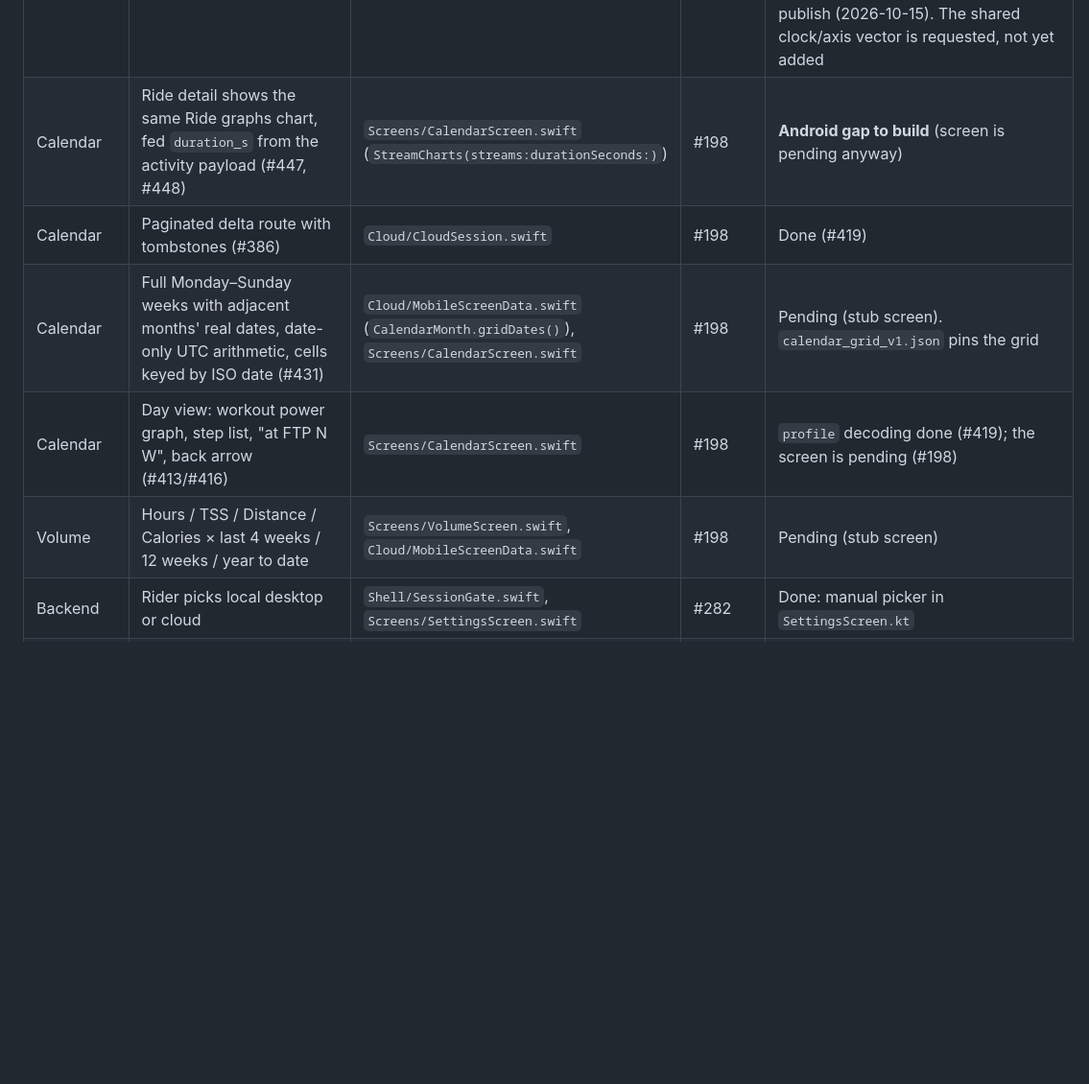
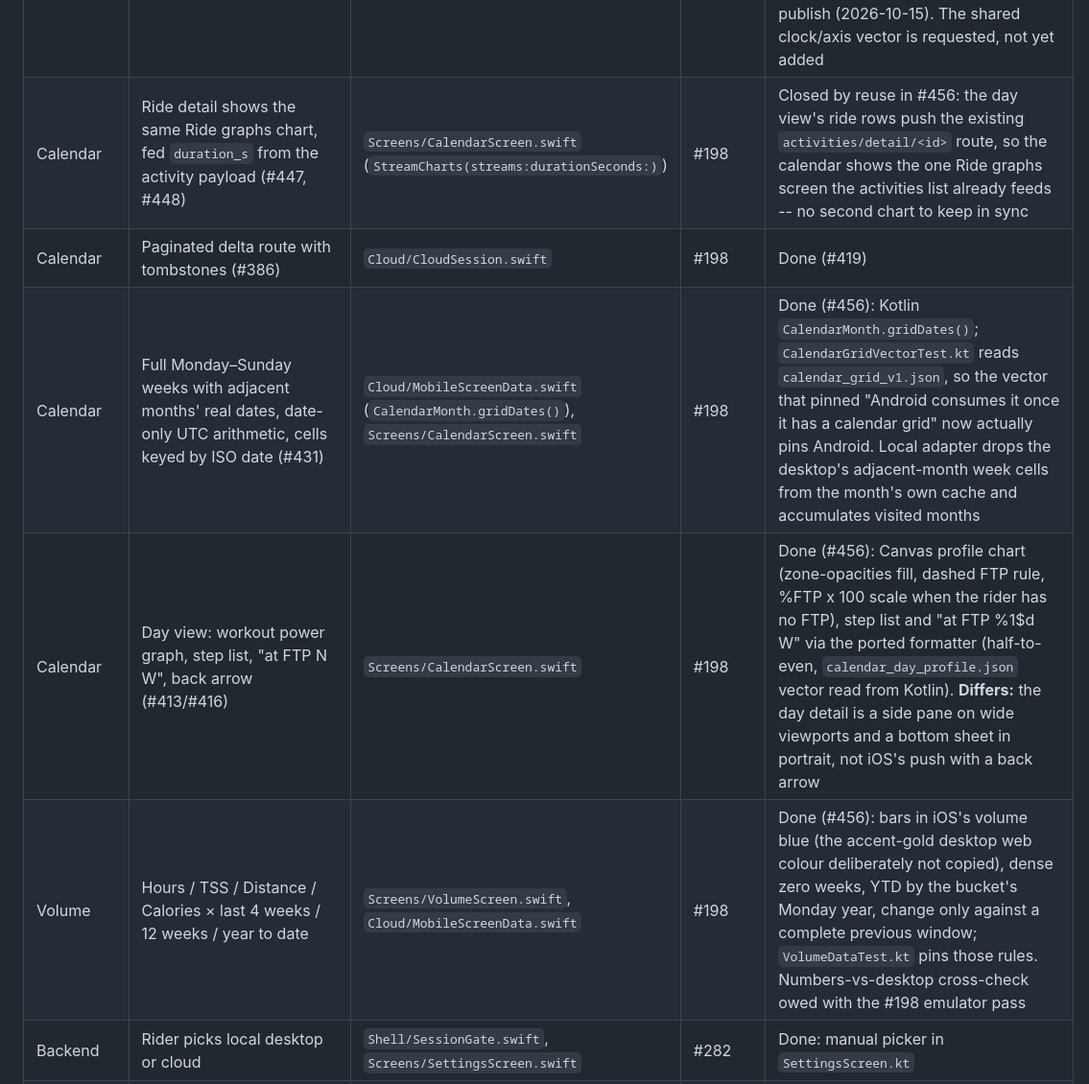
Before and after one commit to poopaskoopa/wattracker, a Markdown page: docs/mobile-parity.md, the part around one of its changes. Shown at 96% size. Rendered like a GitHub page; blank space fills up the shorter version.

Commit message:
docs: move the #198 matrix rows -- Calendar and Volume ship on #456
Parity rule 4: the matrix moves in the PR that moves a row. The
Ride-graphs row closes by reuse (the day view pushes the existing
activities detail route), the grid row now names a Kotlin reader for
calendar_grid_v1.json, and the vector table's "#198 must read it" is
discharged.

```diff
--- a/docs/mobile-parity.md
+++ b/docs/mobile-parity.md
@@ -62,11 +62,11 @@ means not on `main` and not in an open PR.
 | Dashboard | Zone `pct` is a display string (`"<56%"`, `"56–75%"`), top zone `max` may be null (#412) | `Cloud/CloudModels.swift` | #196 | Done (#419) |
 | Activities | List and detail; two panes only on regular-width iPad; bounded detail/stream cache cleared on revoke (#351, #358); desktop publishes bounded/downsampled stream objects for every ride with a plottable power, heart-rate, cadence, or altitude channel; the 512 KiB decoded-input guard remains for derived reads and a separate 4 MiB stream-only fallback handles larger sources; a ride without plottable streams still maps 404 to "No recorded streams" | `Screens/ActivitiesScreen.swift`, `Screens/ActivitiesModel.swift`, `Cloud/CloudClient.swift` | #197 | Publisher/decoder contract in PR #445; Android built on `feature/android-client-5`: list + detail on the shared seam, streams 404 or empty payload → "No recorded streams", bounded (8, 5 min) detail/stream cache cleared on pair/sign-out/removal (iOS #351/#358), list/detail side by side on a phone in landscape and a tablet (the iOS two-pane is iPad-only). Verified on the emulators 2026-10-15 (paired list/detail/chart/zones, the no-streams mapping, the pushed portrait detail, the 300-ride scroll's flat memory); the paired tablet data check and a physical-device pass still owed. **Differs:** Android renders a ride's start as the instant in the rider's zone -- a naive published stamp is read as UTC, and a microsecond fraction is read at its own scale -- where iOS shows the raw string |
 | Activities | **Ride graphs**: one combined chart, not per-channel charts; spec in [Ride graphs chart](#ride-graphs-chart) (#447, #448) | `Screens/ActivitiesScreen.swift` (`StreamCharts`), `Screens/ActivitiesModel.swift` (`CombinedChartSeries`, `MinutesClock`, `ChartAxis`, `ChartTicks`) | #197 | Built on `feature/android-client-5` to look like iOS (desktop palette not copied): one combined chart, altitude behind, shared 0...1 band, true-minutes `MinutesClock`, nice 1/2/5 axes, tappable legend that does not rescale. Kotlin `RideDisplayTest` ports the iOS `RideDisplayTests`; chart verified on the emulator against a live 1,500-point publish (2026-10-15). The shared clock/axis vector is requested, not yet added |
-| Calendar | Ride detail shows the same Ride graphs chart, fed `duration_s` from the activity payload (#447, #448) | `Screens/CalendarScreen.swift` (`StreamCharts(streams:durationSeconds:)`) | #198 | **Android gap to build** (screen is pending anyway) |
+| Calendar | Ride detail shows the same Ride graphs chart, fed `duration_s` from the activity payload (#447, #448) | `Screens/CalendarScreen.swift` (`StreamCharts(streams:durationSeconds:)`) | #198 | Closed by reuse in #456: the day view's ride rows push the existing `activities/detail/<id>` route, so the calendar shows the one Ride graphs screen the activities list already feeds -- no second chart to keep in sync |
 | Calendar | Paginated delta route with tombstones (#386) | `Cloud/CloudSession.swift` | #198 | Done (#419) |
-| Calendar | Full Monday–Sunday weeks with adjacent months' real dates, date-only UTC arithmetic, cells keyed by ISO date (#431) | `Cloud/MobileScreenData.swift` (`CalendarMonth.gridDates()`), `Screens/CalendarScreen.swift` | #198 | Pending (stub screen). `calendar_grid_v1.json` pins the grid |
-| Calendar | Day view: workout power graph, step list, "at FTP N W", back arrow (#413/#416) | `Screens/CalendarScreen.swift` | #198 | `profile` decoding done (#419); the screen is pending (#198) |
-| Volume | Hours / TSS / Distance / Calories × last 4 weeks / 12 weeks / year to date | `Screens/VolumeScreen.swift`, `Cloud/MobileScreenData.swift` | #198 | Pending (stub screen) |
+| Calendar | Full Monday–Sunday weeks with adjacent months' real dates, date-only UTC arithmetic, cells keyed by ISO date (#431) | `Cloud/MobileScreenData.swift` (`CalendarMonth.gridDates()`), `Screens/CalendarScreen.swift` | #198 | Done (#456): Kotlin `CalendarMonth.gridDates()`; `CalendarGridVectorTest.kt` reads `calendar_grid_v1.json`, so the vector that pinned "Android consumes it once it has a calendar grid" now actually pins Android. Local adapter drops the desktop's adjacent-month week cells from the month's own cache and accumulates visited months |
+| Calendar | Day view: workout power graph, step list, "at FTP N W", back arrow (#413/#416) | `Screens/CalendarScreen.swift` | #198 | Done (#456): Canvas profile chart (zone-opacities fill, dashed FTP rule, %FTP x 100 scale when the rider has no FTP), step list and "at FTP %1$d W" via the ported formatter (half-to-even, `calendar_day_profile.json` vector read from Kotlin). **Differs:** the day detail is a side pane on wide viewports and a bottom sheet in portrait, not iOS's push with a back arrow |
+| Volume | Hours / TSS / Distance / Calories × last 4 weeks / 12 weeks / year to date | `Screens/VolumeScreen.swift`, `Cloud/MobileScreenData.swift` | #198 | Done (#456): bars in iOS's volume blue (the accent-gold desktop web colour deliberately not copied), dense zero weeks, YTD by the bucket's Monday year, change only against a complete previous window; `VolumeDataTest.kt` pins those rules. Numbers-vs-desktop cross-check owed with the #198 emulator pass |
 | Backend | Rider picks local desktop or cloud | `Shell/SessionGate.swift`, `Screens/SettingsScreen.swift` | #282 | Done: manual picker in `SettingsScreen.kt` |
 | Backend | Prefer the paired desktop when reachable, cloud otherwise (#281) | `Cloud/LocalBackend.swift`, `Shell/SessionGate.swift` | #282 | Pending. iOS code is in; #281 stays open for the device check |
 | Sync | **Foreground-only, owner decision 2026-10-26:** neither client syncs in the background. iOS refreshes on launch, foreground and network-path change; Android must match, with no WorkManager prefetch | `Shell/SessionGate.swift`, `Cloud/CloudSession.swift` | #194, #282 | Remaining gap: the connectivity-change refresh (`ConnectivityManager.NetworkCallback`) |
```
Also changed, not shown: other parts of docs/mobile-parity.md (+2 -2 lines), android/plan.md (+2 -0 lines).
